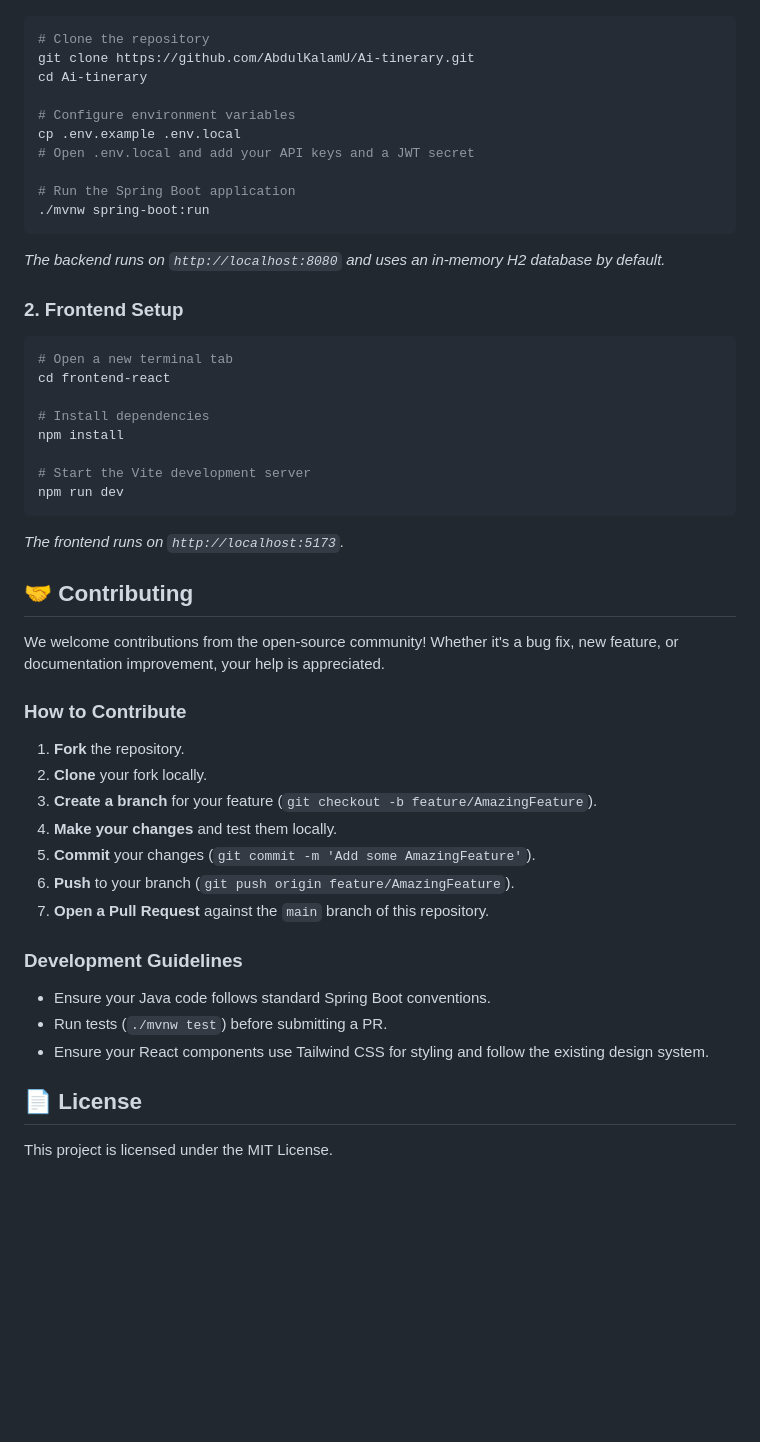
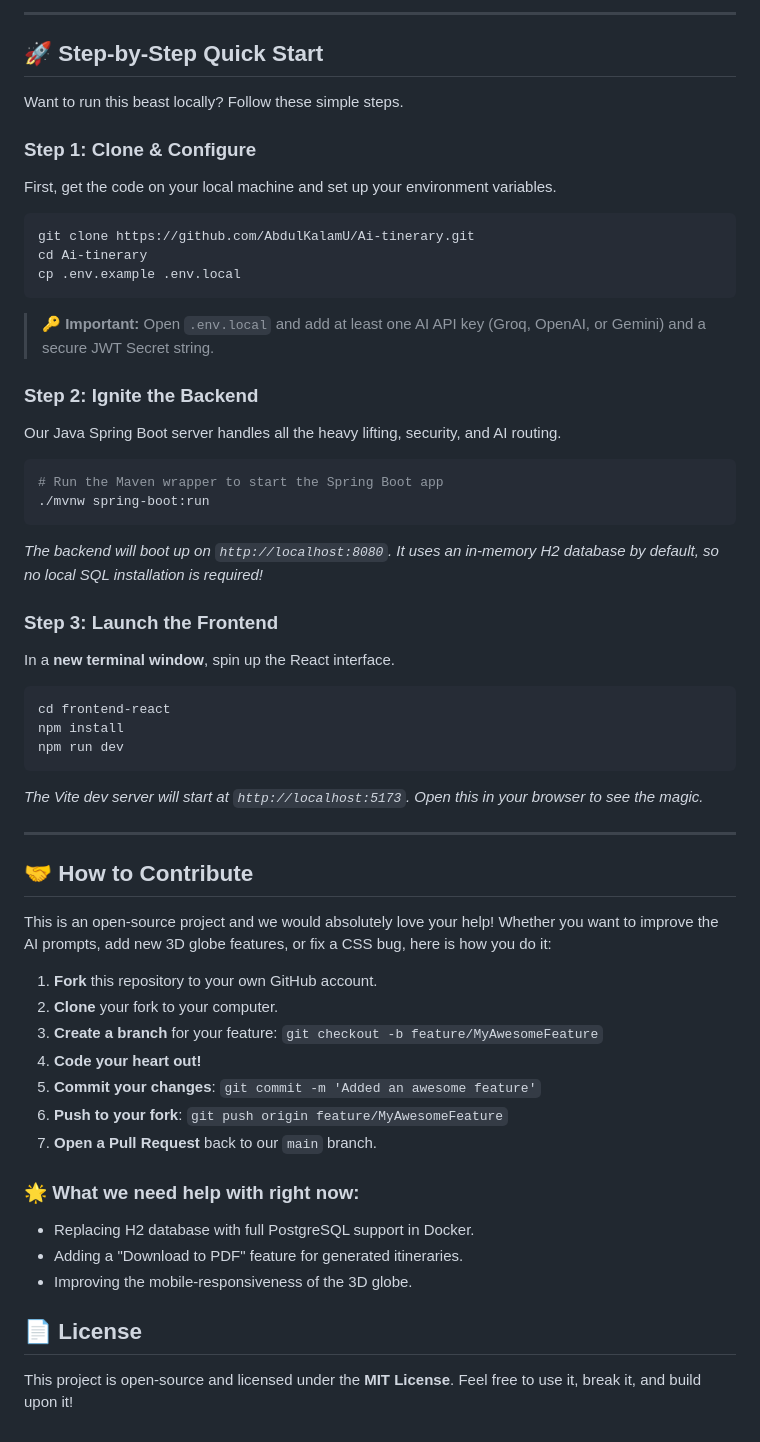
Before and after one commit to AbdulKalamU/Ai-tinerary, a Markdown page: README.md, the part around one of its changes. GitHub-like rendering; blank space fills up the shorter version.

````diff
--- a/README.md
+++ b/README.md
@@ -29,47 +69,53 @@ AI-Tinerary is a full-stack web application that generates personalized, interac
+---
+
+## 🚀 Step-by-Step Quick Start
+
+Want to run this beast locally? Follow these simple steps.
+
+### Step 1: Clone & Configure
+First, get the code on your local machine and set up your environment variables.
 ```bash
-# Clone the repository
 git clone https://github.com/AbdulKalamU/Ai-tinerary.git
 cd Ai-tinerary
+cp .env.example .env.local
+```
+> 🔑 **Important:** Open `.env.local` and add at least one AI API key (Groq, OpenAI, or Gemini) and a secure JWT Secret string.
 
-# Configure environment variables
-cp .env.example .env.local
-# Open .env.local and add your API keys and a JWT secret
-
-# Run the Spring Boot application
+### Step 2: Ignite the Backend
+Our Java Spring Boot server handles all the heavy lifting, security, and AI routing.
+```bash
+# Run the Maven wrapper to start the Spring Boot app
 ./mvnw spring-boot:run
 ```
-*The backend runs on `http://localhost:8080` and uses an in-memory H2 database by default.*
+*The backend will boot up on `http://localhost:8080`. It uses an in-memory H2 database by default, so no local SQL installation is required!*
 
-### 2. Frontend Setup
+### Step 3: Launch the Frontend
+In a **new terminal window**, spin up the React interface.
 ```bash
-# Open a new terminal tab
 cd frontend-react
-
-# Install dependencies
 npm install
-
-# Start the Vite development server
 npm run dev
 ```
-*The frontend runs on `http://localhost:5173`.*
+*The Vite dev server will start at `http://localhost:5173`. Open this in your browser to see the magic.*
 
-## 🤝 Contributing
+---
 
-We welcome contributions from the open-source community! Whether it's a bug fix, new feature, or documentation improvement, your help is appreciated.
+## 🤝 How to Contribute
 
-### How to Contribute
-1. **Fork** the repository.
-2. **Clone** your fork locally.
-3. **Create a branch** for your feature (`git checkout -b feature/AmazingFeature`).
-4. **Make your changes** and test them locally.
-5. **Commit** your changes (`git commit -m 'Add some AmazingFeature'`).
-6. **Push** to your branch (`git push origin feature/AmazingFeature`).
-7. **Open a Pull Request** against the `main` branch of this repository.
+This is an open-source project and we would absolutely love your help! Whether you want to improve the AI prompts, add new 3D globe features, or fix a CSS bug, here is how you do it:
 
-### Development Guidelines
-- Ensure your Java code follows standard Spring Boot conventions.
-- Run tests (`./mvnw test`) before submitting a PR.
-- Ensure your React components use Tailwind CSS for styling and follow the existing design system.
+1. **Fork** this repository to your own GitHub account.
+2. **Clone** your fork to your computer.
+3. **Create a branch** for your feature: `git checkout -b feature/MyAwesomeFeature`
+4. **Code your heart out!**
+5. **Commit your changes**: `git commit -m 'Added an awesome feature'`
+6. **Push to your fork**: `git push origin feature/MyAwesomeFeature`
+7. **Open a Pull Request** back to our `main` branch.
+
+### 🌟 What we need help with right now:
+* Replacing H2 database with full PostgreSQL support in Docker.
+* Adding a "Download to PDF" feature for generated itineraries.
+* Improving the mobile-responsiveness of the 3D globe.
 
 ## 📄 License
-This project is licensed under the MIT License.
+This project is open-source and licensed under the **MIT License**. Feel free to use it, break it, and build upon it!
````
Also changed, not shown: other parts of README.md (+61 -21 lines).
